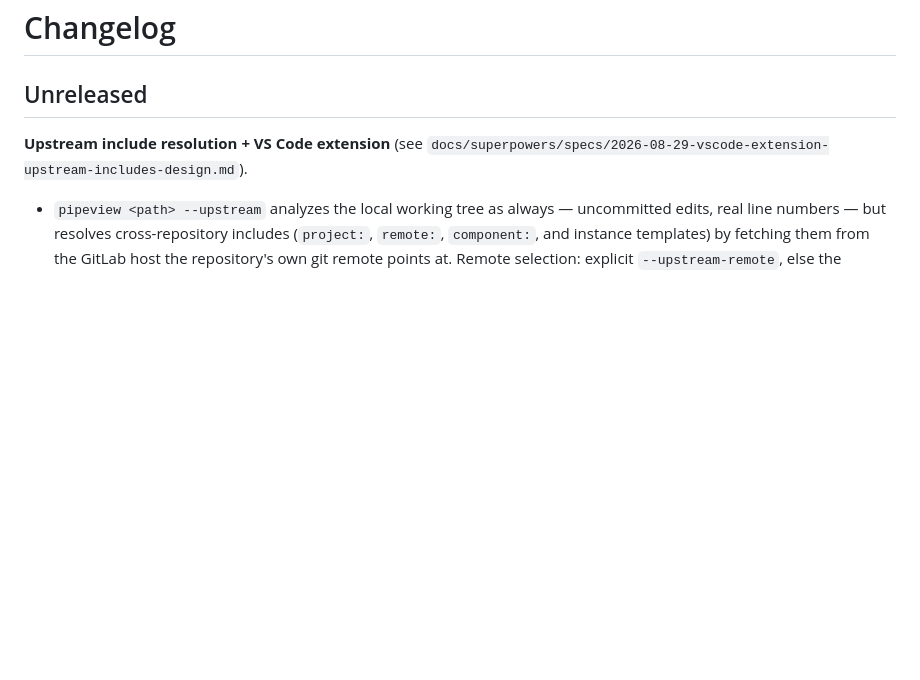
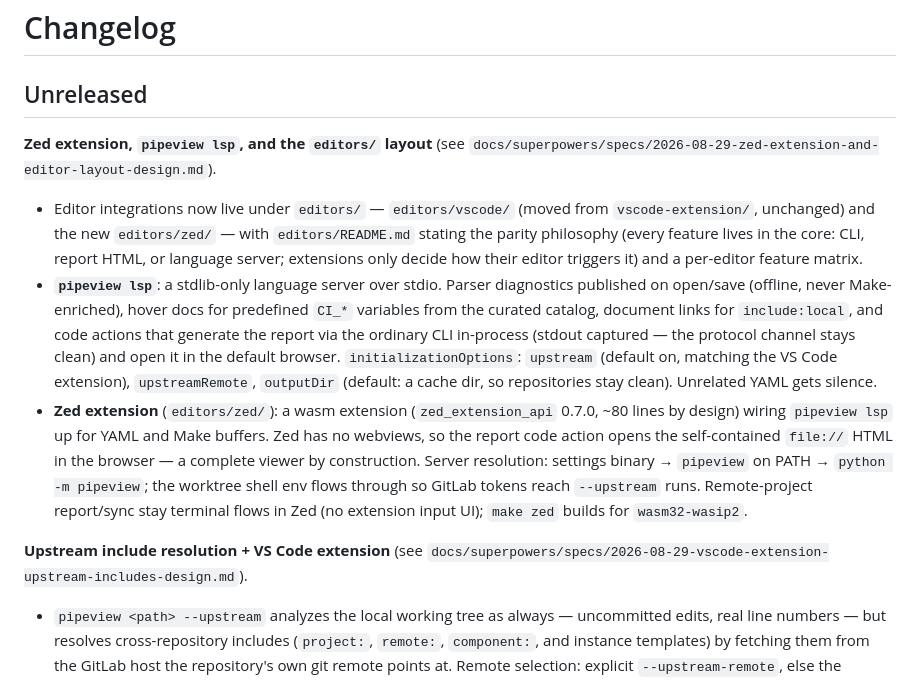
Before and after one commit to FooBarbarian-dev/make-make-diagram, a Markdown page: CHANGELOG.md, the part around the change. Rendered like a GitHub page; blank space fills up the shorter version.

Commit message:
Docs: Zed round — lsp in the CLI reference and architecture, changelog
Co-Authored-By: Claude Fable 5 <noreply@anthropic.com>
Claude-Session: https://claude.ai/code/session_01QniUtBFJmdKituG61TEiCD

```diff
--- a/CHANGELOG.md
+++ b/CHANGELOG.md
@@ -1,6 +1,34 @@
 # Changelog
 
 ## Unreleased
+
+**Zed extension, `pipeview lsp`, and the `editors/` layout** (see
+`docs/superpowers/specs/2026-08-29-zed-extension-and-editor-layout-design.md`).
+
+- Editor integrations now live under `editors/` — `editors/vscode/`
+  (moved from `vscode-extension/`, unchanged) and the new
+  `editors/zed/` — with `editors/README.md` stating the parity
+  philosophy (every feature lives in the core: CLI, report HTML, or
+  language server; extensions only decide how their editor triggers it)
+  and a per-editor feature matrix.
+- **`pipeview lsp`**: a stdlib-only language server over stdio. Parser
+  diagnostics published on open/save (offline, never Make-enriched),
+  hover docs for predefined `CI_*` variables from the curated catalog,
+  document links for `include:local`, and code actions that generate
+  the report via the ordinary CLI in-process (stdout captured — the
+  protocol channel stays clean) and open it in the default browser.
+  `initializationOptions`: `upstream` (default on, matching the VS Code
+  extension), `upstreamRemote`, `outputDir` (default: a cache dir, so
+  repositories stay clean). Unrelated YAML gets silence.
+- **Zed extension** (`editors/zed/`): a wasm extension
+  (`zed_extension_api` 0.7.0, ~80 lines by design) wiring
+  `pipeview lsp` up for YAML and Make buffers. Zed has no webviews, so
+  the report code action opens the self-contained `file://` HTML in the
+  browser — a complete viewer by construction. Server resolution:
+  settings binary → `pipeview` on PATH → `python -m pipeview`; the
+  worktree shell env flows through so GitLab tokens reach `--upstream`
+  runs. Remote-project report/sync stay terminal flows in Zed (no
+  extension input UI); `make zed` builds for `wasm32-wasip2`.
 
 **Upstream include resolution + VS Code extension** (see
 `docs/superpowers/specs/2026-08-29-vscode-extension-upstream-includes-design.md`).
```
Also changed, not shown: README.md (+2 -0 lines).
